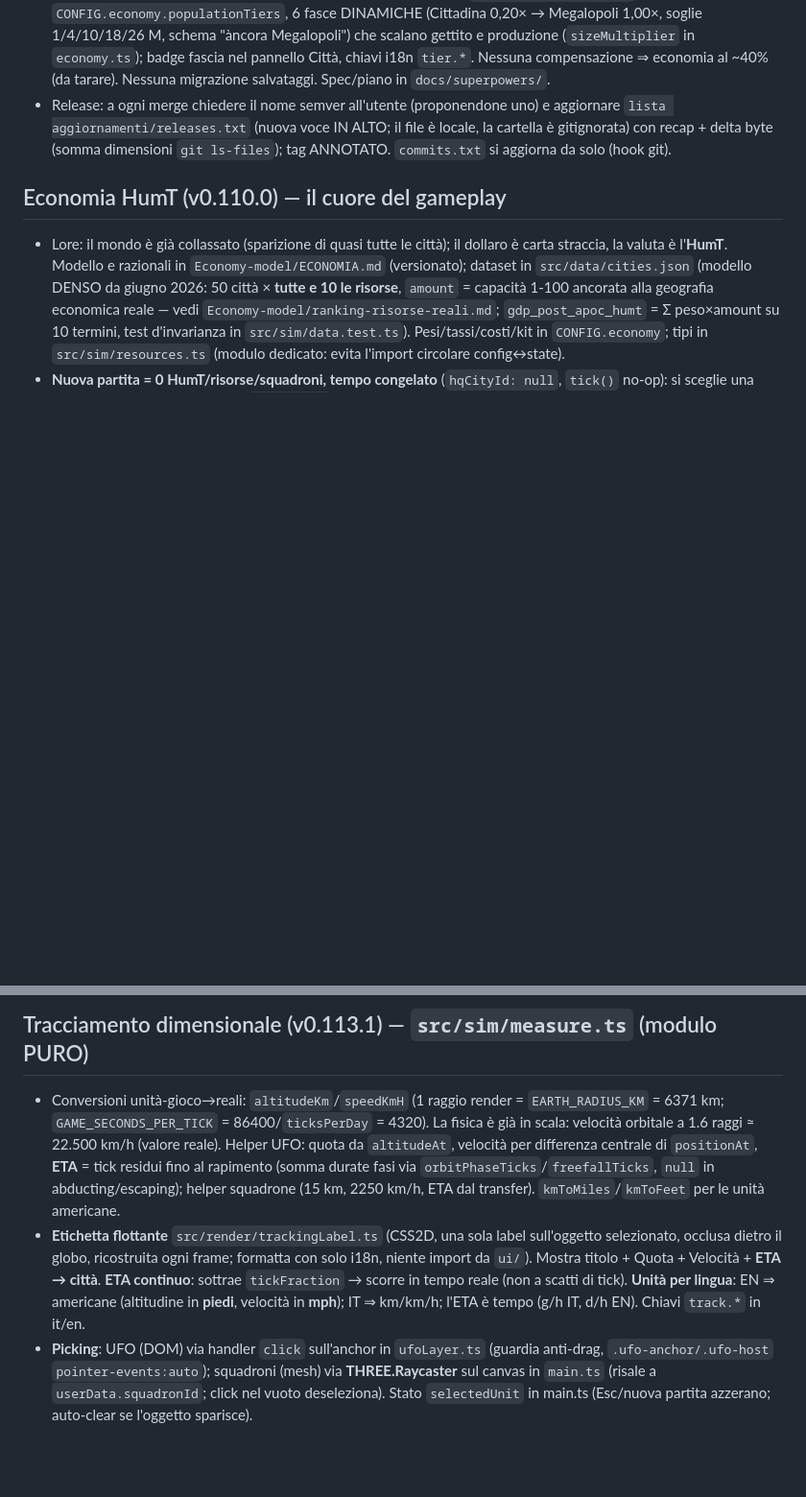
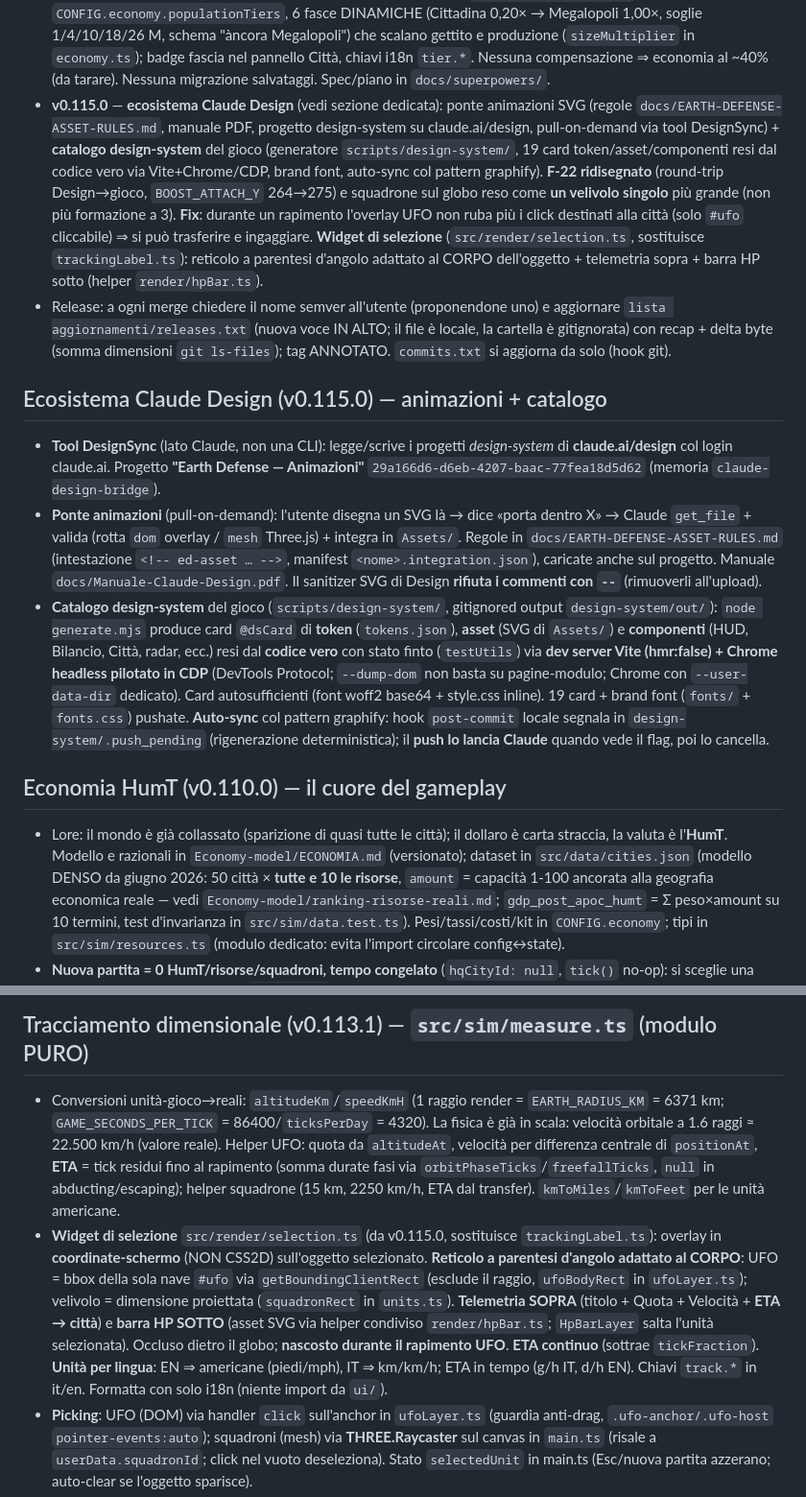
Before and after one commit to ThirdEyeoOo/Earth_Defense_game_developing, a Markdown page: .claude/contesto-progetto.md, 2 parts joined by grey strips. Shown at 96% size. GitHub-like rendering; blank space fills up the shorter version.

Commit message:
docs: chiusura sessione 11 (diario, indice, contesto; v0.115.0)
Co-Authored-By: Claude Opus 4.8 (1M context) <noreply@anthropic.com>

```diff
--- a/.claude/contesto-progetto.md
+++ b/.claude/contesto-progetto.md
@@ -60,10 +60,39 @@ Modulo trasversale **i18n** (`src/i18n/`, importabile da ui e render, MAI da sim
   che scalano gettito e produzione (`sizeMultiplier` in `economy.ts`); badge fascia nel
   pannello Città, chiavi i18n `tier.*`. Nessuna compensazione ⇒ economia al ~40% (da tarare).
   Nessuna migrazione salvataggi. Spec/piano in `docs/superpowers/`.
+- **v0.115.0** — **ecosistema Claude Design** (vedi sezione dedicata): ponte animazioni SVG
+  (regole `docs/EARTH-DEFENSE-ASSET-RULES.md`, manuale PDF, progetto design-system su
+  claude.ai/design, pull-on-demand via tool DesignSync) + **catalogo design-system** del gioco
+  (generatore `scripts/design-system/`, 19 card token/asset/componenti resi dal codice vero via
+  Vite+Chrome/CDP, brand font, auto-sync col pattern graphify). **F-22 ridisegnato** (round-trip
+  Design→gioco, `BOOST_ATTACH_Y` 264→275) e squadrone sul globo reso come **un velivolo singolo**
+  più grande (non più formazione a 3). **Fix**: durante un rapimento l'overlay UFO non ruba più i
+  click destinati alla città (solo `#ufo` cliccabile) ⇒ si può trasferire e ingaggiare. **Widget di
+  selezione** (`src/render/selection.ts`, sostituisce `trackingLabel.ts`): reticolo a parentesi
+  d'angolo adattato al CORPO dell'oggetto + telemetria sopra + barra HP sotto (helper `render/hpBar.ts`).
 - Release: a ogni merge chiedere il nome semver all'utente (proponendone uno) e aggiornare
   `lista aggiornamenti/releases.txt` (nuova voce IN ALTO; il file è locale, la cartella è
   gitignorata) con recap + delta byte (somma dimensioni `git ls-files`); tag ANNOTATO.
   `commits.txt` si aggiorna da solo (hook git).
+
+## Ecosistema Claude Design (v0.115.0) — animazioni + catalogo
+- **Tool DesignSync** (lato Claude, non una CLI): legge/scrive i progetti *design-system* di
+  **claude.ai/design** col login claude.ai. Progetto **"Earth Defense — Animazioni"**
+  `29a166d6-d6eb-4207-baac-77fea18d5d62` (memoria `claude-design-bridge`).
+- **Ponte animazioni** (pull-on-demand): l'utente disegna un SVG là → dice «porta dentro X» → Claude
+  `get_file` + valida (rotta `dom` overlay / `mesh` Three.js) + integra in `Assets/`. Regole in
+  `docs/EARTH-DEFENSE-ASSET-RULES.md` (intestazione `<!-- ed-asset … -->`, manifest
+  `<nome>.integration.json`), caricate anche sul progetto. Manuale `docs/Manuale-Claude-Design.pdf`.
+  Il sanitizer SVG di Design **rifiuta i commenti con `--`** (rimuoverli all'upload).
+- **Catalogo design-system** del gioco (`scripts/design-system/`, gitignored output `design-system/out/`):
+  `node generate.mjs` produce card `@dsCard` di **token** (`tokens.json`), **asset** (SVG di `Assets/`)
+  e **componenti** (HUD, Bilancio, Città, radar, ecc.) resi dal **codice vero** con stato finto
+  (`testUtils`) via **dev server Vite (hmr:false) + Chrome headless pilotato in CDP** (DevTools
+  Protocol; `--dump-dom` non basta su pagine-modulo; Chrome con `--user-data-dir` dedicato). Card
+  autosufficienti (font woff2 base64 + style.css inline). 19 card + brand font (`fonts/` + `fonts.css`)
+  pushate. **Auto-sync** col pattern graphify: hook `post-commit` locale segnala in
+  `design-system/.push_pending` (rigenerazione deterministica); il **push lo lancia Claude** quando
+  vede il flag, poi lo cancella.
 
 ## Economia HumT (v0.110.0) — il cuore del gameplay
 - Lore: il mondo è già collassato (sparizione di quasi tutte le città); il dollaro è
@@ -279,12 +308,15 @@ Modulo trasversale **i18n** (`src/i18n/`, importabile da ui e render, MAI da sim
   velocità per differenza centrale di `positionAt`, **ETA** = tick residui fino al rapimento
   (somma durate fasi via `orbitPhaseTicks`/`freefallTicks`, `null` in abducting/escaping); helper
   squadrone (15 km, 2250 km/h, ETA dal transfer). `kmToMiles`/`kmToFeet` per le unità americane.
-- **Etichetta flottante** `src/render/trackingLabel.ts` (CSS2D, una sola label sull'oggetto
-  selezionato, occlusa dietro il globo, ricostruita ogni frame; formatta con solo i18n, niente
-  import da `ui/`). Mostra titolo + Quota + Velocità + **ETA → città**. **ETA continuo**: sottrae
-  `tickFraction` → scorre in tempo reale (non a scatti di tick). **Unità per lingua**: EN ⇒
-  americane (altitudine in **piedi**, velocità in **mph**); IT ⇒ km/km/h; l'ETA è tempo (g/h IT,
-  d/h EN). Chiavi `track.*` in it/en.
+- **Widget di selezione** `src/render/selection.ts` (da v0.115.0, sostituisce `trackingLabel.ts`):
+  overlay in **coordinate-schermo** (NON CSS2D) sull'oggetto selezionato. **Reticolo a parentesi
+  d'angolo adattato al CORPO**: UFO = bbox della sola nave `#ufo` via `getBoundingClientRect`
+  (esclude il raggio, `ufoBodyRect` in `ufoLayer.ts`); velivolo = dimensione proiettata (`squadronRect`
+  in `units.ts`). **Telemetria SOPRA** (titolo + Quota + Velocità + **ETA → città**) e **barra HP
+  SOTTO** (asset SVG via helper condiviso `render/hpBar.ts`; `HpBarLayer` salta l'unità selezionata).
+  Occluso dietro il globo; **nascosto durante il rapimento UFO**. **ETA continuo** (sottrae
+  `tickFraction`). **Unità per lingua**: EN ⇒ americane (piedi/mph), IT ⇒ km/km/h; ETA in tempo
+  (g/h IT, d/h EN). Chiavi `track.*` in it/en. Formatta con solo i18n (niente import da `ui/`).
 - **Picking**: UFO (DOM) via handler `click` sull'anchor in `ufoLayer.ts` (guardia anti-drag,
   `.ufo-anchor/.ufo-host` `pointer-events:auto`); squadroni (mesh) via **THREE.Raycaster** sul
   canvas in `main.ts` (risale a `userData.squadronId`; click nel vuoto deseleziona). Stato
```
Also changed, not shown: other parts of .claude/contesto-progetto.md (+1 -1 lines), docs/sessioni/INDICE.md (+1 -0 lines), docs/sessioni/sessione-11.md (added, +99 -0 lines).
